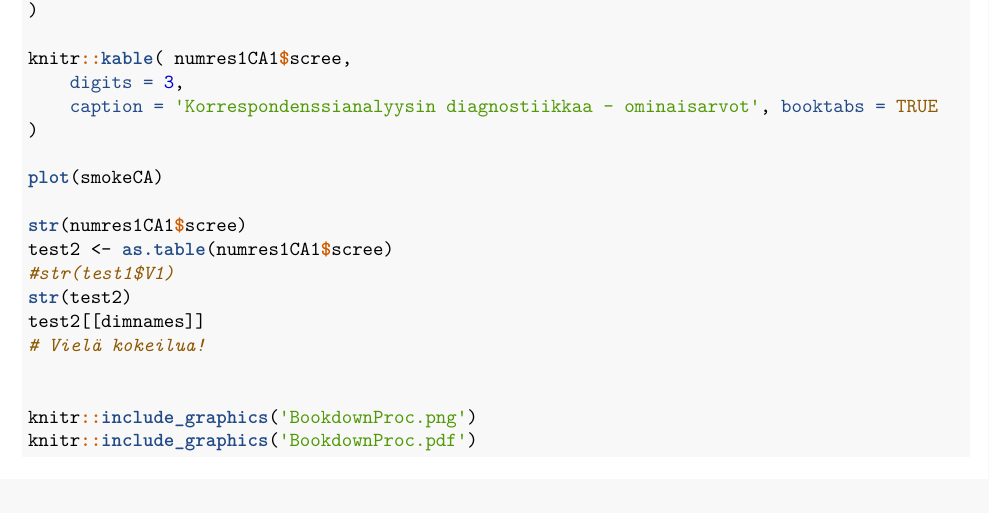
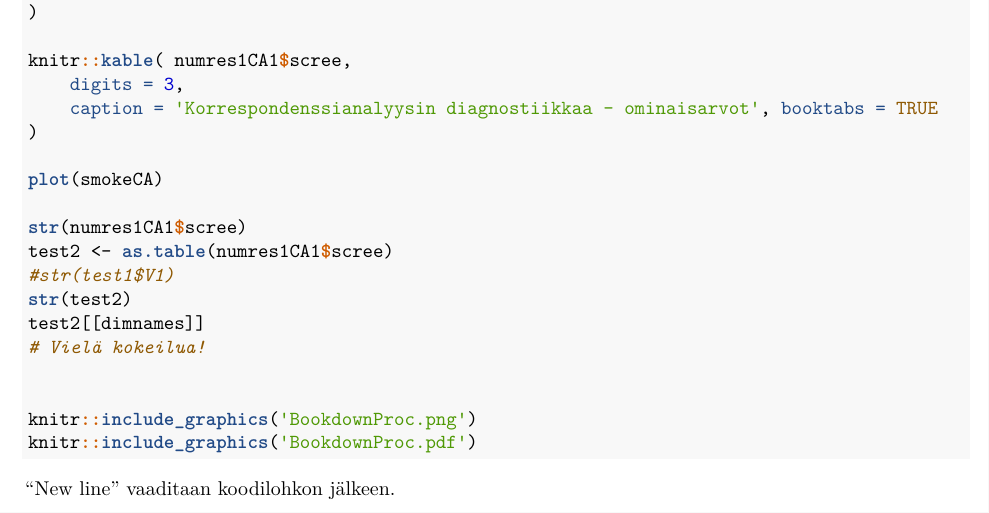
Before and after one commit to hirjus/test1, a LaTeX book (docs/bookdown-testi1.tex): part of page 17 of 19, cut so that both start at the same text. Compiled offline with pdfLaTeX.

Commit message:
Pikku korjailuja
GitHub Desktop valitti puuttuvista rivinvaihdoista (new line) koodilohkojen jälkeen.

```diff
--- a/docs/bookdown-testi1.tex
+++ b/docs/bookdown-testi1.tex
@@ -758,6 +758,8 @@ blogista} (luettu 26.10.2018).
 \end{Highlighting}
 \end{Shaded}
 
+``New line'' vaaditaan koodilohkon jälkeen.
+
 \bibliography{bdtest1.bib}
 
 
```
Also changed, not shown: docs/bookdown-testi1.pdf, 2 other files.
